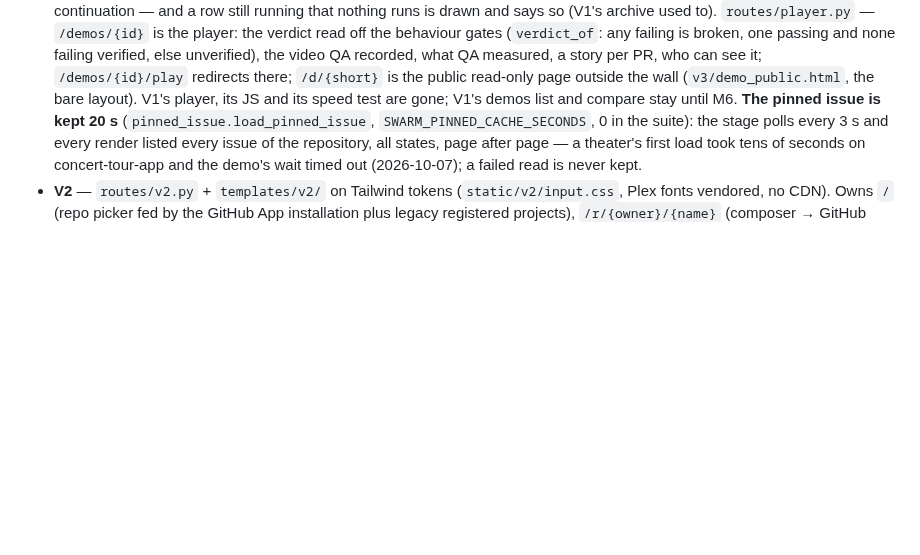
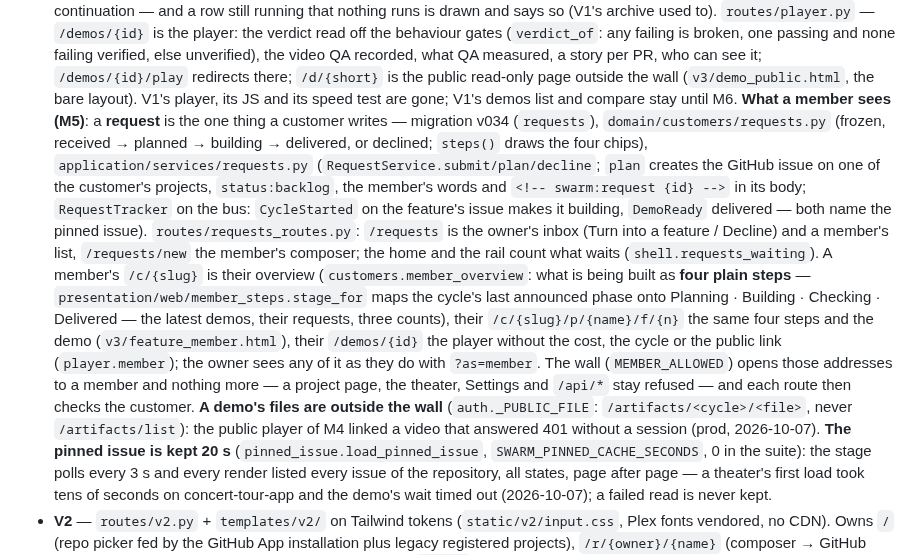
Before and after one commit to jrechet/theswarm, a Markdown page: AGENTS.md, the part around the change. GitHub-like rendering; blank space fills up the shorter version.

Commit message:
wip(v3): M5 — AGENTS.md on requests, the four steps, the member's player and the artifact files outside the wall
Co-Authored-By: Claude Fable 5.1 <noreply@anthropic.com>

```diff
--- a/AGENTS.md
+++ b/AGENTS.md
@@ -91,6 +91,32 @@ watch; the older two are deleted at its M6):
   redirects there; `/d/{short}` is the public read-only page outside the
   wall (`v3/demo_public.html`, the bare layout). V1's player, its JS and
   its speed test are gone; V1's demos list and compare stay until M6.
+  **What a member sees (M5)**: a **request** is the one thing a customer
+  writes — migration v034 (`requests`), `domain/customers/requests.py`
+  (frozen, received → planned → building → delivered, or declined;
+  `steps()` draws the four chips), `application/services/requests.py`
+  (`RequestService.submit/plan/decline`; `plan` creates the GitHub issue
+  on one of the customer's projects, `status:backlog`, the member's
+  words and `<!-- swarm:request {id} -->` in its body; `RequestTracker`
+  on the bus: `CycleStarted` on the feature's issue makes it building,
+  `DemoReady` delivered — both name the pinned issue). `routes/requests_routes.py`:
+  `/requests` is the owner's inbox (Turn into a feature / Decline) and a
+  member's list, `/requests/new` the member's composer; the home and the
+  rail count what waits (`shell.requests_waiting`). A member's `/c/{slug}`
+  is their overview (`customers.member_overview`: what is being built as
+  **four plain steps** — `presentation/web/member_steps.stage_for` maps
+  the cycle's last announced phase onto Planning · Building · Checking ·
+  Delivered — the latest demos, their requests, three counts), their
+  `/c/{slug}/p/{name}/f/{n}` the same four steps and the demo
+  (`v3/feature_member.html`), their `/demos/{id}` the player without the
+  cost, the cycle or the public link (`player.member`); the owner sees
+  any of it as they do with `?as=member`. The wall (`MEMBER_ALLOWED`)
+  opens those addresses to a member and nothing more — a project page,
+  the theater, Settings and `/api/*` stay refused — and each route then
+  checks the customer. **A demo's files are outside the wall**
+  (`auth._PUBLIC_FILE`: `/artifacts/<cycle>/<file>`, never `/artifacts/list`):
+  the public player of M4 linked a video that answered 401 without a
+  session (prod, 2026-10-07).
   **The pinned issue is kept 20 s** (`pinned_issue.load_pinned_issue`,
   `SWARM_PINNED_CACHE_SECONDS`, 0 in the suite): the stage polls every
   3 s and every render listed every issue of the repository, all states,
```
